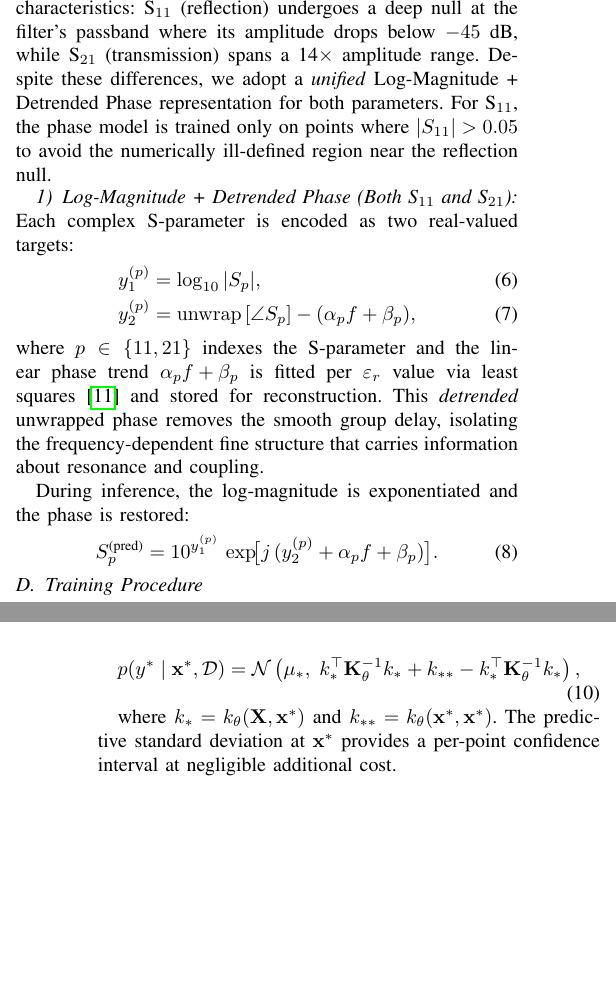
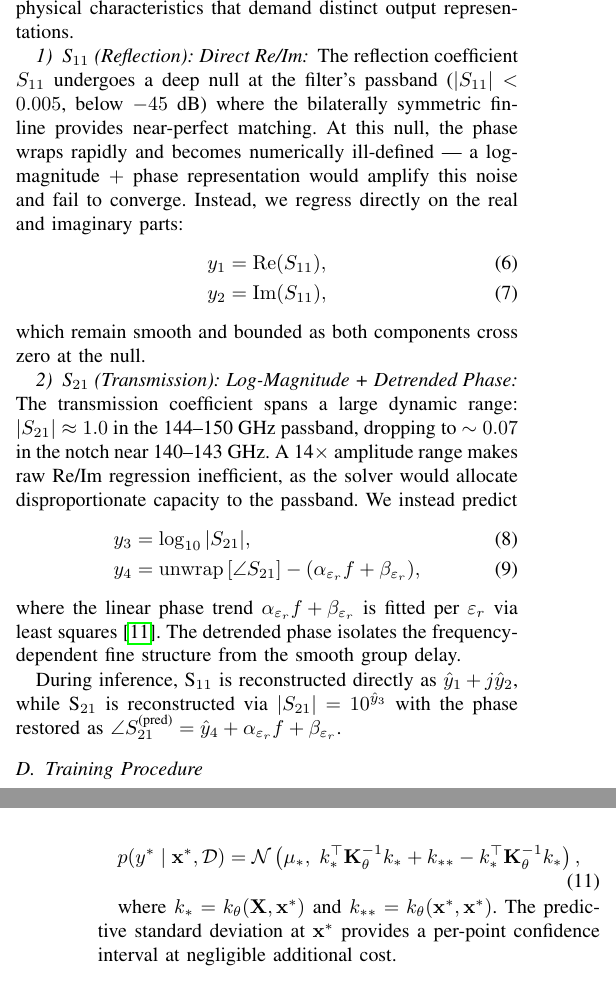
Before and after one commit to ntilau/pyFES, a LaTeX paper (paper/paper.tex): two parts of the columns of pages 2 and 3 of 5, joined at a grey line, cut at the place of the change, the shorter picture padded with empty space. Compiled offline with pdfLaTeX.

Commit message:
Explain why S11 uses Re/Im and S21 uses log-mag+phase (reflection null physics)

```diff
--- a/paper/paper.tex
+++ b/paper/paper.tex
@@ -109,21 +109,25 @@ where $\omega = 2\pi f / f_0$ with $f_0 = 10$~GHz reduces the raw frequency to a
 
 \subsection{Output Transforms}
 
-The complex S-parameters have fundamentally different characteristics: S$_{11}$ (reflection) undergoes a deep null at the filter's passband where its amplitude drops below $-45$~dB, while S$_{21}$ (transmission) spans a 14$\times$ amplitude range. Despite these differences, we adopt a \emph{unified} Log-Magnitude + Detrended Phase representation for both parameters. For S$_{11}$, the phase model is trained only on points where $|S_{11}| > 0.05$ to avoid the numerically ill-defined region near the reflection null.
+The complex S-parameters have fundamentally different physical characteristics that demand distinct output representations.
 
-\subsubsection{Log-Magnitude + Detrended Phase (Both S$_{11}$ and S$_{21}$)}
-Each complex S-parameter is encoded as two real-valued targets:
+\subsubsection{S$_{11}$ (Reflection): Direct Re/Im}
+The reflection coefficient $S_{11}$ undergoes a deep null at the filter's passband ($|S_{11}| < 0.005$, below $-45$~dB) where the bilaterally symmetric finline provides near-perfect matching. At this null, the phase wraps rapidly and becomes numerically ill-defined --- a log-magnitude $+$ phase representation would amplify this noise and fail to converge. Instead, we regress directly on the real and imaginary parts:
 \begin{align}
-y_1^{(p)} &= \log_{10} |S_p|, \label{eq:logmag}\\
-y_2^{(p)} &= \operatorname{unwrap}\left[\angle S_p\right] - (\alpha_p f + \beta_p), \label{eq:detphase}
+y_1 &= \operatorname{Re}(S_{11}), \label{eq:s11re}\\
+y_2 &= \operatorname{Im}(S_{11}), \label{eq:s11im}
 \end{align}
-where $p \in \{11, 21\}$ indexes the S-parameter and the linear phase trend ${\alpha_p f + \beta_p}$ is fitted per $\varepsilon_r$ value via least squares~\cite{kay1998fundamentals} and stored for reconstruction. This \emph{detrended} unwrapped phase removes the smooth group delay, isolating the frequency-dependent fine structure that carries information about resonance and coupling.
+which remain smooth and bounded as both components cross zero at the null.
 
-During inference, the log-magnitude is exponentiated and the phase is restored:
-\begin{equation}
-S_p^{\text{(pred)}} = 10^{y_1^{(p)}} \,
-    \exp\!\bigl[ j\,(y_2^{(p)} + \alpha_p f + \beta_p) \bigr].
-\end{equation}
+\subsubsection{S$_{21}$ (Transmission): Log-Magnitude + Detrended Phase}
+The transmission coefficient spans a large dynamic range: $|S_{21}| \approx 1.0$ in the 144--150~GHz passband, dropping to $\sim 0.07$ in the notch near 140--143~GHz. A 14$\times$ amplitude range makes raw Re/Im regression inefficient, as the solver would allocate disproportionate capacity to the passband. We instead predict
+\begin{align}
+y_3 &= \log_{10} |S_{21}|, \label{eq:s21log}\\
+y_4 &= \operatorname{unwrap}\left[\angle S_{21}\right] - (\alpha_{\varepsilon_r} f + \beta_{\varepsilon_r}), \label{eq:s21phase}
+\end{align}
+where the linear phase trend ${\alpha_{\varepsilon_r} f + \beta_{\varepsilon_r}}$ is fitted per $\varepsilon_r$ via least squares~\cite{kay1998fundamentals}. The detrended phase isolates the frequency-dependent fine structure from the smooth group delay.
+
+During inference, S$_{11}$ is reconstructed directly as $\hat{y}_1 + j\hat{y}_2$, while S$_{21}$ is reconstructed via $|S_{21}| = 10^{\hat{y}_3}$ with the phase restored as $\angle S_{21}^{\text{(pred)}} = \hat{y}_4 + \alpha_{\varepsilon_r} f + \beta_{\varepsilon_r}$.
 
 \subsection{Training Procedure}
 
```
Also changed, not shown: paper/paper.pdf.
